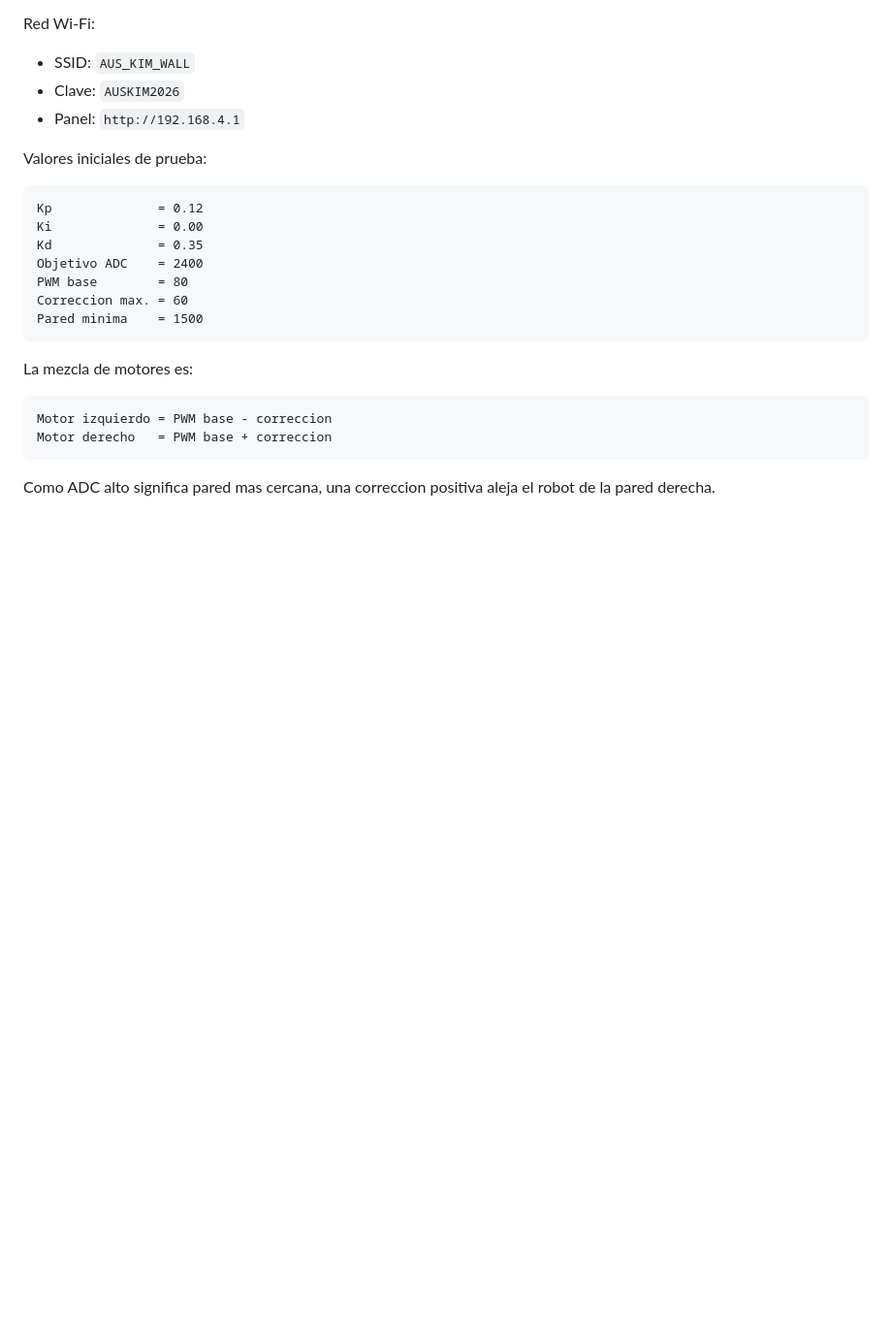
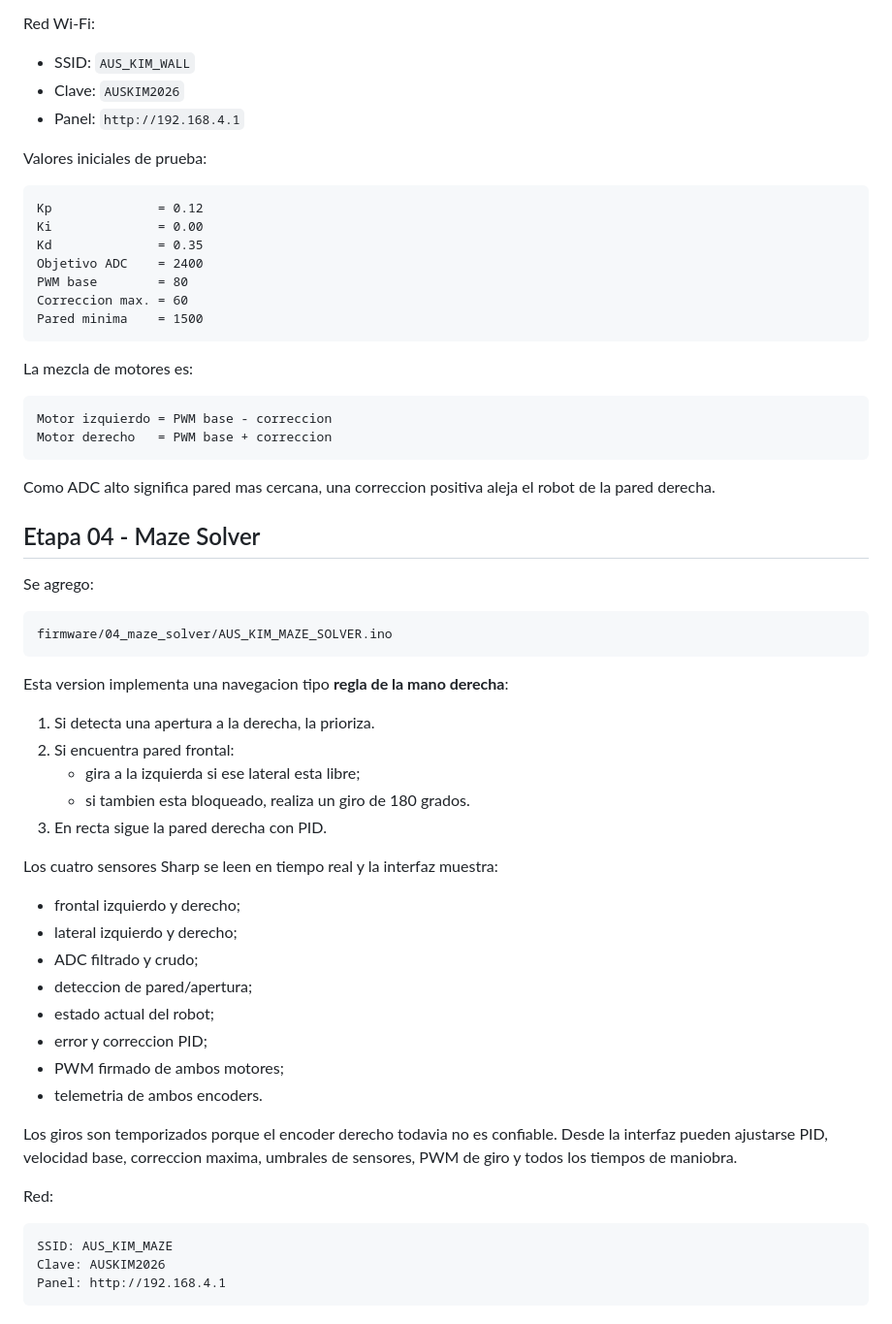
Before and after one commit to srampello/AUS_KIM, a Markdown page: README.md, the part around the change. Shown at 97% size. Drawn GitHub-style; blank space fills up the shorter version.

Commit message:
Documentar etapa 04 maze solver

````diff
--- a/README.md
+++ b/README.md
@@ -190,3 +190,41 @@ Motor derecho   = PWM base + correccion
 ```
 
 Como ADC alto significa pared mas cercana, una correccion positiva aleja el robot de la pared derecha.
+
+
+## Etapa 04 - Maze Solver
+
+Se agrego:
+
+```text
+firmware/04_maze_solver/AUS_KIM_MAZE_SOLVER.ino
+```
+
+Esta version implementa una navegacion tipo **regla de la mano derecha**:
+
+1. Si detecta una apertura a la derecha, la prioriza.
+2. Si encuentra pared frontal:
+   - gira a la izquierda si ese lateral esta libre;
+   - si tambien esta bloqueado, realiza un giro de 180 grados.
+3. En recta sigue la pared derecha con PID.
+
+Los cuatro sensores Sharp se leen en tiempo real y la interfaz muestra:
+
+- frontal izquierdo y derecho;
+- lateral izquierdo y derecho;
+- ADC filtrado y crudo;
+- deteccion de pared/apertura;
+- estado actual del robot;
+- error y correccion PID;
+- PWM firmado de ambos motores;
+- telemetria de ambos encoders.
+
+Los giros son temporizados porque el encoder derecho todavia no es confiable. Desde la interfaz pueden ajustarse PID, velocidad base, correccion maxima, umbrales de sensores, PWM de giro y todos los tiempos de maniobra.
+
+Red:
+
+```text
+SSID: AUS_KIM_MAZE
+Clave: AUSKIM2026
+Panel: http://192.168.4.1
+```
````
